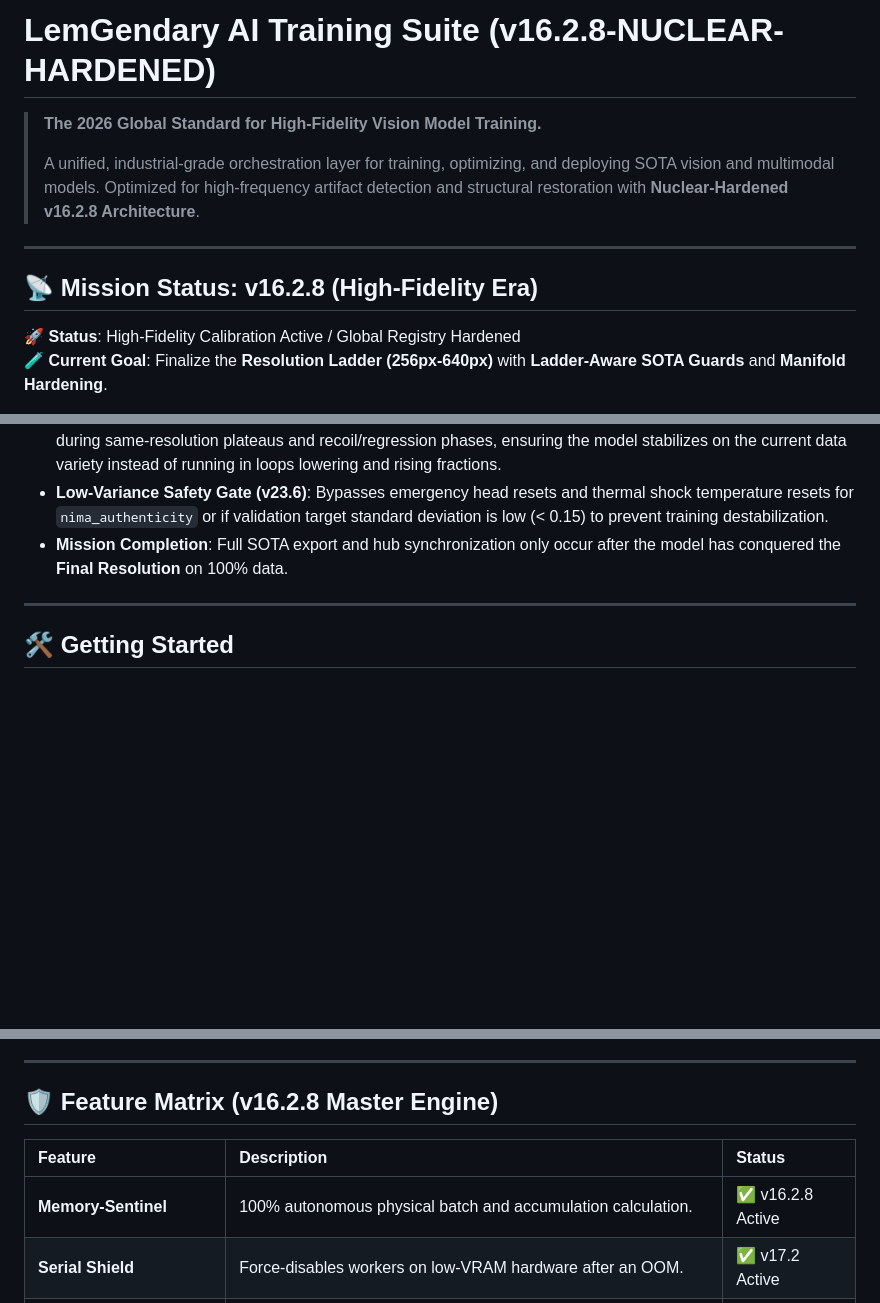
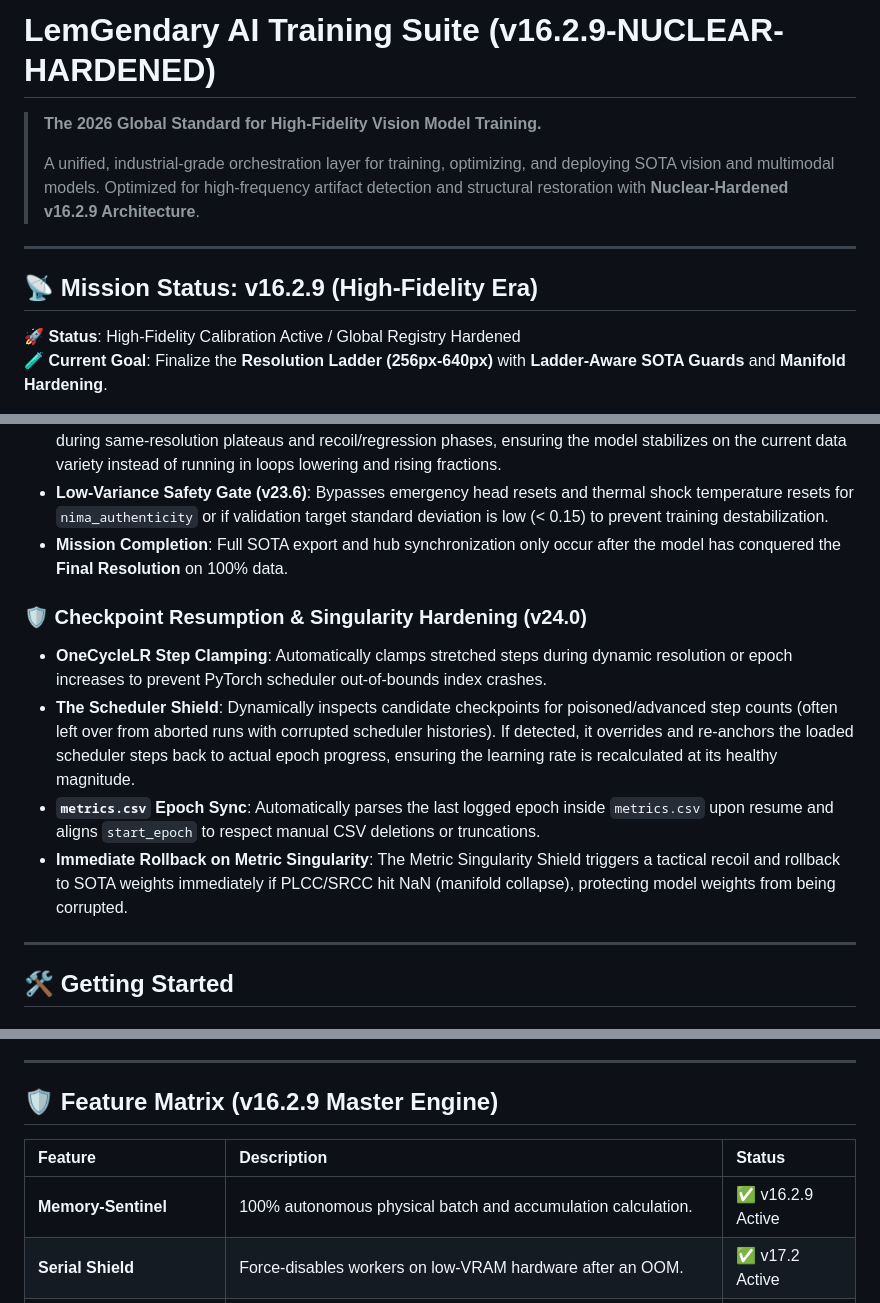
Before and after one commit to lemgenda/lemgendary-training-suite, a Markdown page: README.md, 3 parts joined by grey strips. Drawn GitHub-style; blank space fills up the shorter version.

Commit message:
docs: bump version to 16.2.9 and document new checkpoint resumption and singularity hardening features

```diff
--- a/README.md
+++ b/README.md
@@ -1,12 +1,12 @@
-# LemGendary AI Training Suite (v16.2.8-NUCLEAR-HARDENED)
+# LemGendary AI Training Suite (v16.2.9-NUCLEAR-HARDENED)
 
 > **The 2026 Global Standard for High-Fidelity Vision Model Training.**
 >
-> A unified, industrial-grade orchestration layer for training, optimizing, and deploying SOTA vision and multimodal models. Optimized for high-frequency artifact detection and structural restoration with **Nuclear-Hardened v16.2.8 Architecture**.
+> A unified, industrial-grade orchestration layer for training, optimizing, and deploying SOTA vision and multimodal models. Optimized for high-frequency artifact detection and structural restoration with **Nuclear-Hardened v16.2.9 Architecture**.
 
 ---
 
-## 📡 Mission Status: v16.2.8 (High-Fidelity Era)
+## 📡 Mission Status: v16.2.9 (High-Fidelity Era)
 
 🚀 **Status**: High-Fidelity Calibration Active / Global Registry Hardened
 🧪 **Current Goal**: Finalize the **Resolution Ladder (256px-640px)** with **Ladder-Aware SOTA Guards** and **Manifold Hardening**.
@@ -52,6 +52,13 @@ The v16.2.8 release marks the end of "low-resolution warm-up." The suite now enf
 - **Low-Variance Safety Gate (v23.6)**: Bypasses emergency head resets and thermal shock temperature resets for `nima_authenticity` or if validation target standard deviation is low (< 0.15) to prevent training destabilization.
 - **Mission Completion**: Full SOTA export and hub synchronization only occur after the model has conquered the **Final Resolution** on 100% data.
 
+### 🛡️ Checkpoint Resumption & Singularity Hardening (v24.0)
+
+- **OneCycleLR Step Clamping**: Automatically clamps stretched steps during dynamic resolution or epoch increases to prevent PyTorch scheduler out-of-bounds index crashes.
+- **The Scheduler Shield**: Dynamically inspects candidate checkpoints for poisoned/advanced step counts (often left over from aborted runs with corrupted scheduler histories). If detected, it overrides and re-anchors the loaded scheduler steps back to actual epoch progress, ensuring the learning rate is recalculated at its healthy magnitude.
+- **`metrics.csv` Epoch Sync**: Automatically parses the last logged epoch inside `metrics.csv` upon resume and aligns `start_epoch` to respect manual CSV deletions or truncations.
+- **Immediate Rollback on Metric Singularity**: The Metric Singularity Shield triggers a tactical recoil and rollback to SOTA weights immediately if PLCC/SRCC hit NaN (manifold collapse), protecting model weights from being corrupted.
+
 
 ---
 
@@ -85,11 +92,11 @@ The master orchestration console for system bootstrapping and cloud sync.
 
 ---
 
-## 🛡️ Feature Matrix (v16.2.8 Master Engine)
+## 🛡️ Feature Matrix (v16.2.9 Master Engine)
 
 | Feature | Description | Status |
 | :--- | :--- | :--- |
-| **Memory-Sentinel** | 100% autonomous physical batch and accumulation calculation. | ✅ v16.2.8 Active |
+| **Memory-Sentinel** | 100% autonomous physical batch and accumulation calculation. | ✅ v16.2.9 Active |
 | **Serial Shield** | Force-disables workers on low-VRAM hardware after an OOM. | ✅ v17.2 Active |
 | **Progress Guard** | Advances epochs at 99.9% progress to prevent training loops. | ✅ v17.2 Active |
 | **4GB Iron-Clamp** | Hardware-aware pixel ceilings to prevent System RAM paging. | ✅ v22.0 Active |
```
Also changed, not shown: other parts of README.md (+4 -0 lines).
